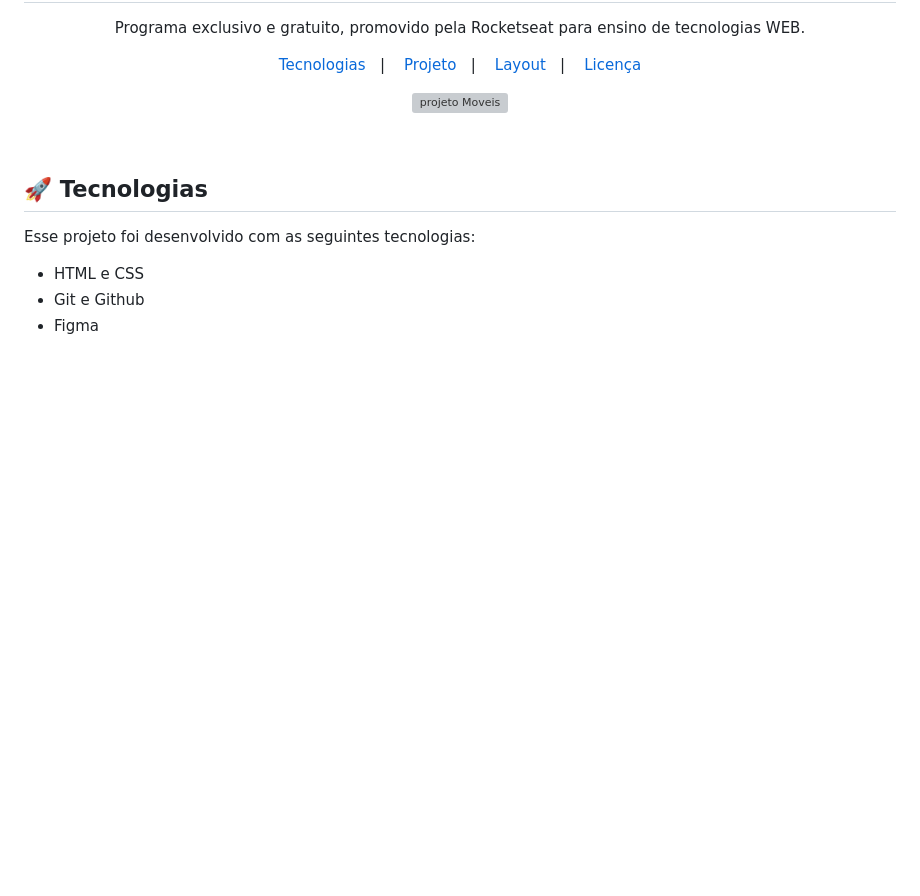
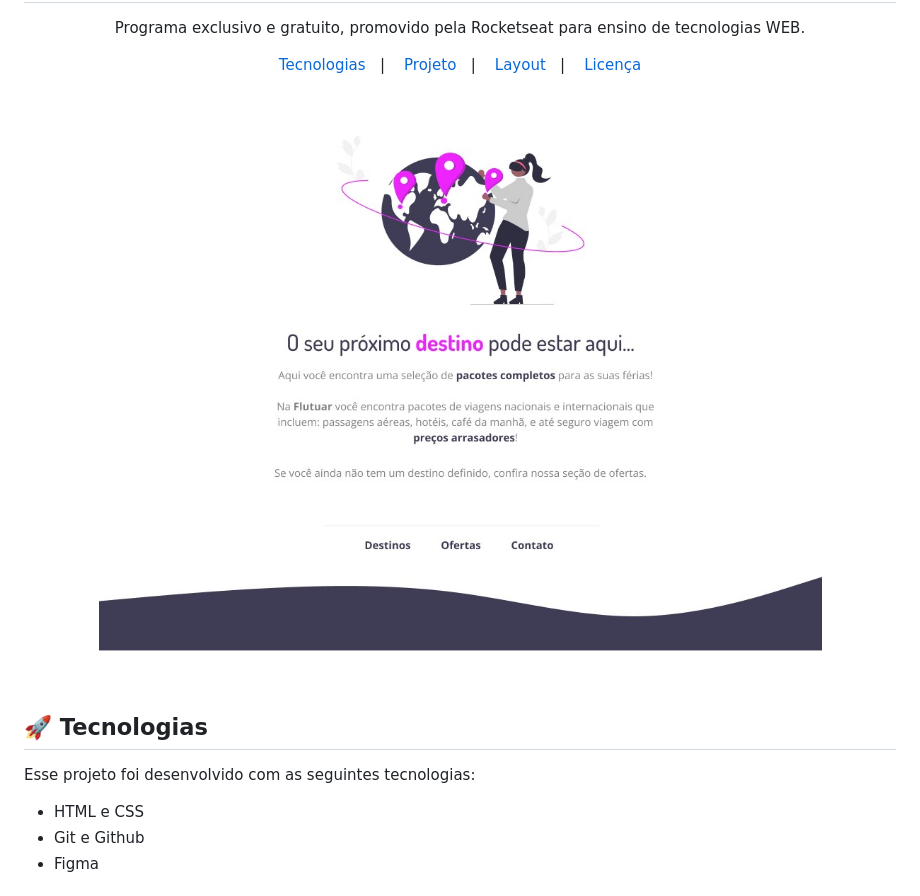
Before and after one commit to GBenini/flutuar-project, a Markdown page: README.md, the part around the change. Drawn GitHub-style; pictures changed too: img/projeto2.jpg (added); blank space fills up the shorter version; grey boxes are pictures that could not be loaded.

Commit message:
Fix file README

```diff
--- a/README.md
+++ b/README.md
@@ -12,7 +12,7 @@ Programa exclusivo e gratuito, promovido pela Rocketseat para ensino de tecnolog
 </p>
 
 <p align="center">
-  <img alt="projeto Moveis" src="img/Projeto.png">
+  <img alt="projeto Moveis" src="img/projeto2.jpg">
 </p>
 
 <br>
```
Also changed, not shown: img/projeto.png (deleted).
